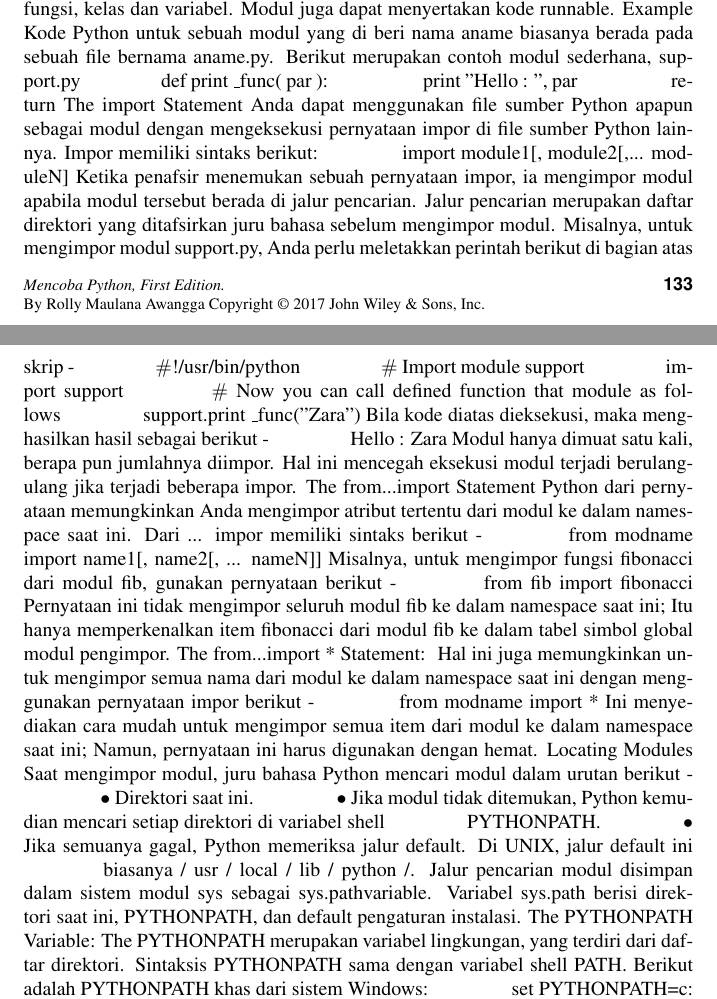
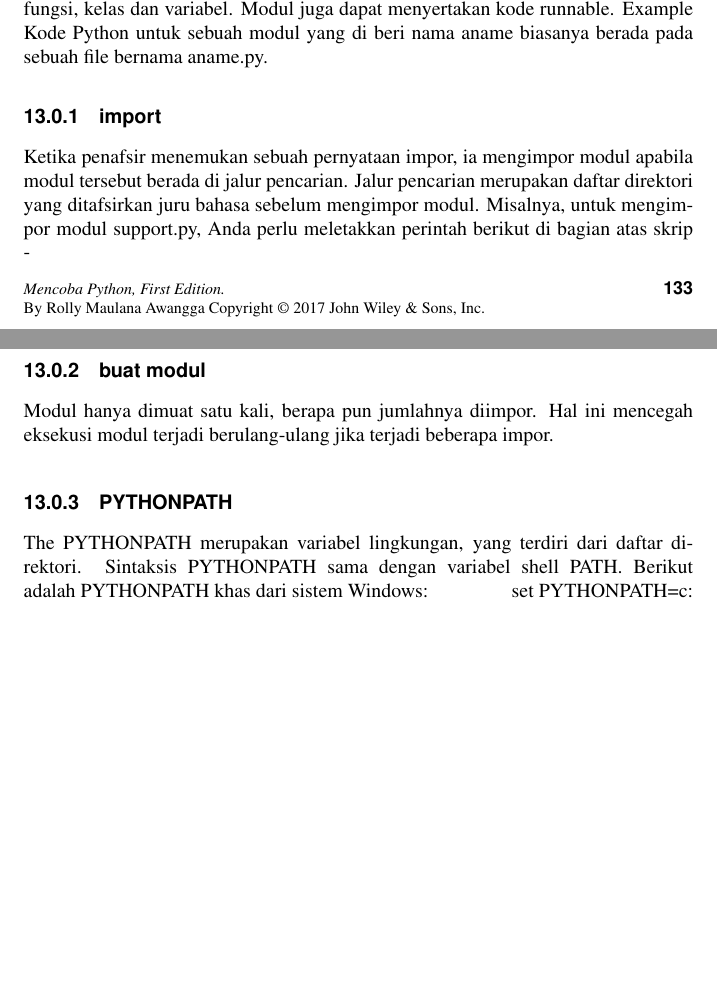
Before and after one commit to BukuInformatika/python, a LaTeX thesis (python.tex, which reads ModulesFix.tex): two parts of pages 164 and 165 of 290, joined at a grey line, cut so that both start at the same text, the shorter picture padded with empty space. Compiled offline with pdfLaTeX.

Commit message:
Update ModulesFix.tex

```diff
--- a/ModulesFix.tex
+++ b/ModulesFix.tex
@@ -3,46 +3,22 @@
 %Muhammad Nur Ikhsan_1154087
 %Emy Safitri_1154102
 %Andi Ikram Maulana_1154065
-%Ilman Mubarik Sidiq_1154114\sloppy
+%Ilman Mubarik Sidiq_1154114
 
 \sloppy
 \begin{center}{\fontsize{16pt}{16pt}\selectfont \textbf{Python Modules} \\}\end{center}
 Modul memungkinkan Anda mengatur kode Python secara logis. Mengelompokkan kode terkait ke dalam suatu modul membuat kode lebih cepat dipahami dan digunakan. Modul ini merupakan objek Python dengan atribut yang diberi nama sewenang-wenang sehingga Anda bisa mengikat dan memberi referensi.
 Cukup, modul merupakan file yang terdiri dari kode Python. Modul bisa mendefinisikan fungsi, kelas dan variabel. Modul juga dapat menyertakan kode runnable.
 Example
-Kode Python untuk sebuah modul yang di beri nama aname biasanya berada pada sebuah file bernama aname.py. Berikut merupakan contoh modul sederhana, support.py
- \hspace*{0.5in} def print $  \_  $func( par ):
- \hspace*{0.5in} ~~ print "Hello : ", par
- \hspace*{0.5in} ~~ return
-The $  $import $  $Statement
-Anda dapat menggunakan file sumber Python apapun sebagai modul dengan mengeksekusi pernyataan impor di file sumber Python lainnya. Impor memiliki sintaks berikut:
- \hspace*{0.5in} import module1[, module2[,... moduleN]
+Kode Python untuk sebuah modul yang di beri nama aname biasanya berada pada sebuah file bernama aname.py.
+
+\subsection{import}
 Ketika penafsir menemukan sebuah pernyataan impor, ia mengimpor modul apabila modul tersebut berada di jalur pencarian. Jalur pencarian merupakan daftar direktori yang ditafsirkan juru bahasa sebelum mengimpor modul. Misalnya, untuk mengimpor modul support.py, Anda perlu meletakkan perintah berikut di bagian atas skrip -
- \hspace*{0.5in}  $  \#  $!/usr/bin/python
- \hspace*{0.5in}  $  \#  $ Import module support
- \hspace*{0.5in} import support
- \hspace*{0.5in}  $  \#  $ Now you can call defined function that module as follows
- \hspace*{0.5in} support.print $  \_  $func("Zara")
-Bila kode diatas dieksekusi, maka menghasilkan hasil sebagai berikut -
- \hspace*{0.5in} Hello : Zara
-Modul hanya dimuat satu kali, berapa pun jumlahnya diimpor. Hal ini mencegah eksekusi modul terjadi berulang-ulang jika terjadi beberapa impor.
-The $  $from...import $  $Statement
-Python dari pernyataan memungkinkan Anda mengimpor atribut tertentu dari modul ke dalam namespace saat ini. Dari ... impor memiliki sintaks berikut -
- \hspace*{0.5in} from modname import name1[, name2[, ... nameN]]
-Misalnya, untuk mengimpor fungsi fibonacci dari modul fib, gunakan pernyataan berikut -
- \hspace*{0.5in} from fib import fibonacci
-Pernyataan ini tidak mengimpor seluruh modul fib ke dalam namespace saat ini; Itu hanya memperkenalkan item fibonacci dari modul fib ke dalam tabel simbol global modul pengimpor.
-The $  $from...import * $  $Statement: \
-Hal ini juga memungkinkan untuk mengimpor semua nama dari modul ke dalam namespace saat ini dengan menggunakan pernyataan impor berikut -
- \hspace*{0.5in} from modname import *
-Ini menyediakan cara mudah untuk mengimpor semua item dari modul ke dalam namespace saat ini; Namun, pernyataan ini harus digunakan dengan hemat.
-Locating Modules
-Saat mengimpor modul, juru bahasa Python mencari modul dalam urutan berikut -
- \hspace*{0.5in}  $ \bullet $ Direktori saat ini.
- \hspace*{0.5in}  $ \bullet $ Jika modul tidak ditemukan, Python kemudian mencari setiap direktori di variabel shell  \hspace*{0.5in} PYTHONPATH.
- \hspace*{0.5in}  $ \bullet $ Jika semuanya gagal, Python memeriksa jalur default. Di UNIX, jalur default ini  \hspace*{0.5in} biasanya / usr / local / lib / python /.
-Jalur pencarian modul disimpan dalam sistem modul sys sebagai sys.pathvariable. Variabel sys.path berisi direktori saat ini, PYTHONPATH, dan default pengaturan instalasi.
-The $  $PYTHONPATH $  $Variable:
+
+\subsection{buat modul}Modul hanya dimuat satu kali, berapa pun jumlahnya diimpor. Hal ini mencegah eksekusi modul terjadi berulang-ulang jika terjadi beberapa impor.
+
+
+\subsection{PYTHONPATH}
 The PYTHONPATH merupakan variabel lingkungan, yang terdiri dari daftar direktori. Sintaksis PYTHONPATH sama dengan variabel shell PATH.
 Berikut adalah PYTHONPATH khas dari sistem Windows:
  \hspace*{0.5in} set PYTHONPATH=c: $  \setminus  $python20 $  \setminus  $lib;
```
